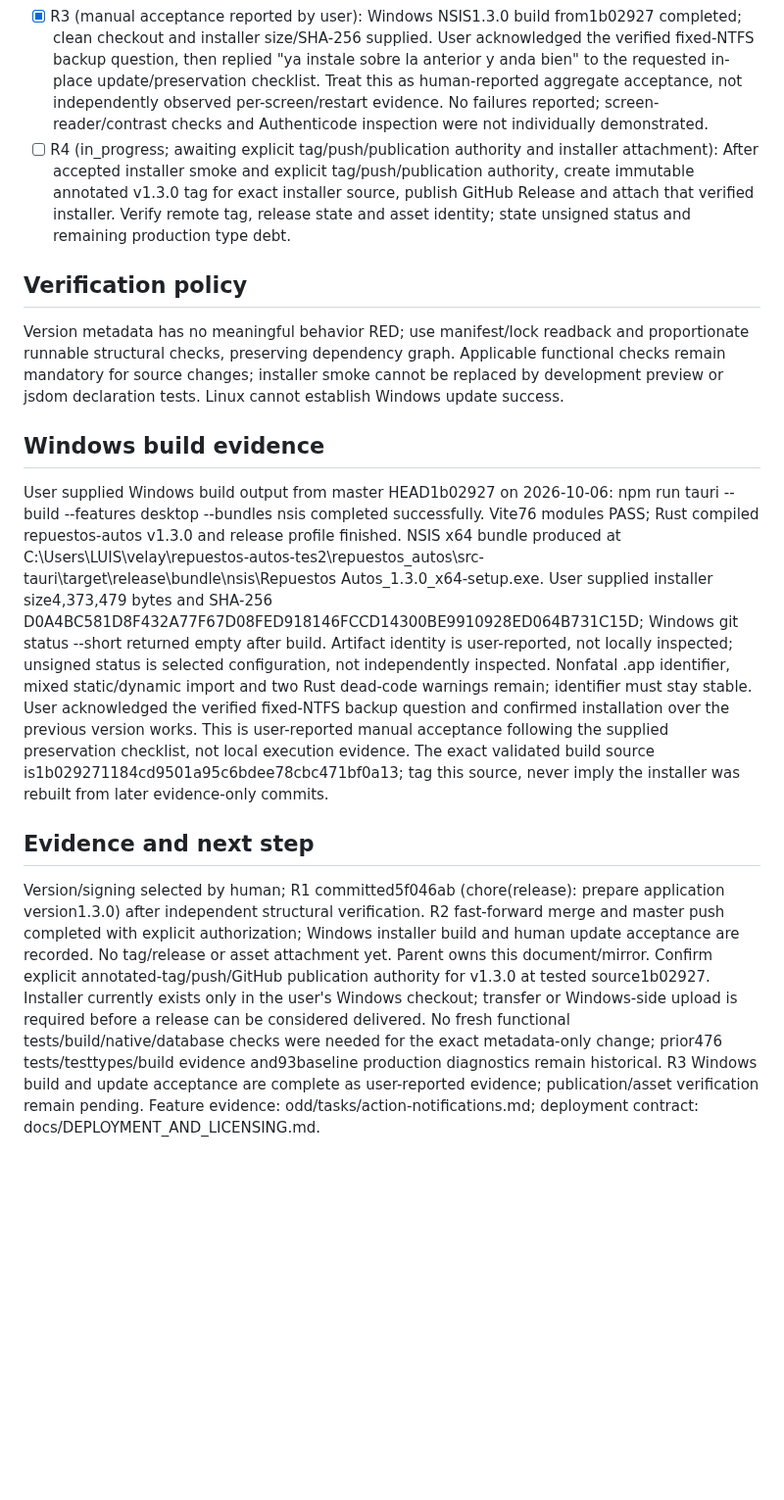
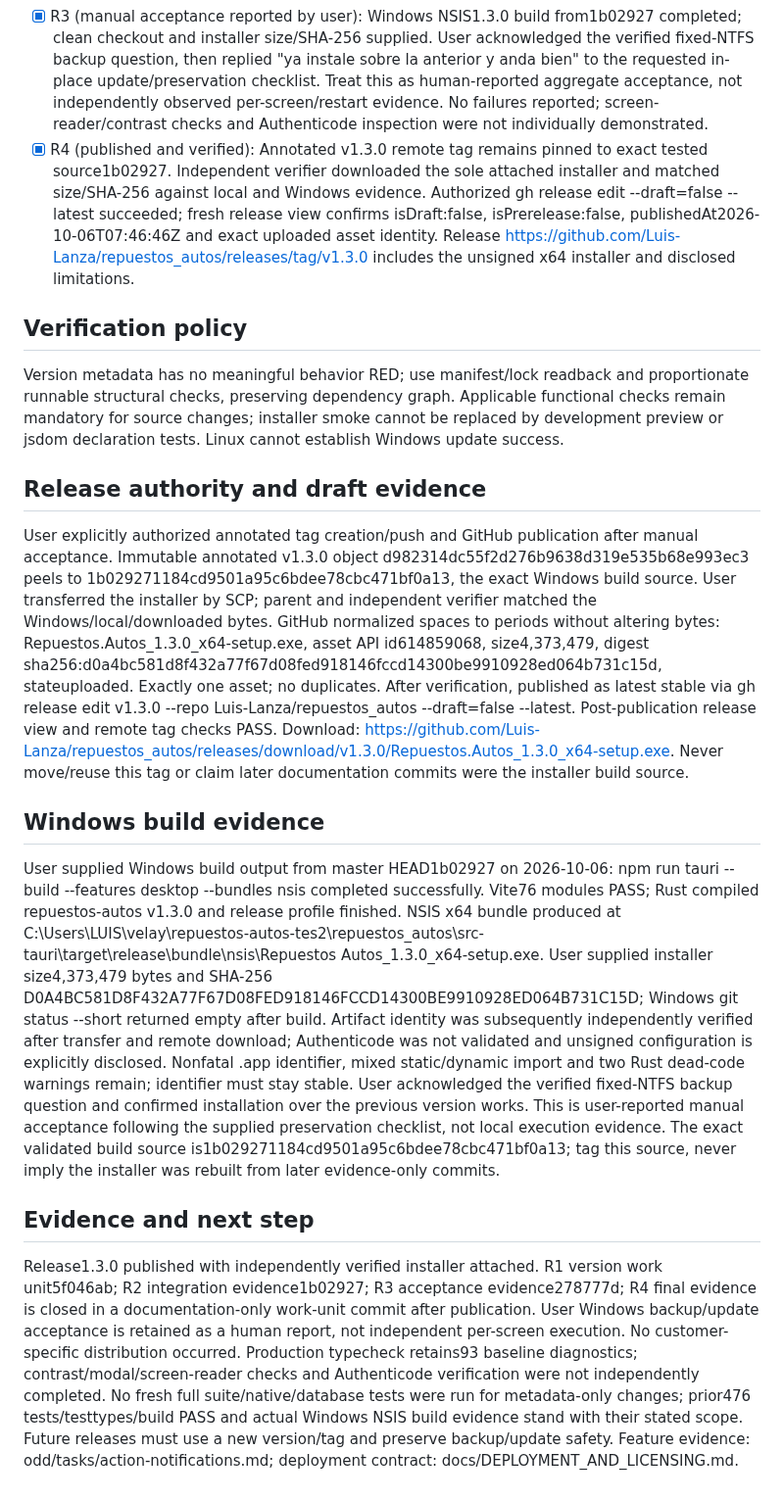
Before and after one commit to Luis-Lanza/repuestos_autos, a Markdown page: odd/tasks/release-v1.3.0.md, the part around the change. Shown at 98% size. Drawn GitHub-style; blank space fills up the shorter version.

Commit message:
docs(release): record published 1.3.0 installer identity

```diff
--- a/odd/tasks/release-v1.3.0.md
+++ b/odd/tasks/release-v1.3.0.md
@@ -15,13 +15,16 @@ Previous candidate checks: 476/476 tests (zero failed/skipped/cancelled), test t
 - [x] R1 (verified; committed 5f046abecf9ed32e14bc7fff7d233a2cabbf9943): Exactly three root app version entries changed to1.3.0 (+1/-1 each file). Writer and independent JSON/TOML parsing and whole-file single-replacement comparisons PASS; identifier/dependencies/signing unchanged. Parent diff/whitespace spot-check PASS. No meaningful behavior RED for metadata. ASSESS unassessable from unrelated untracked files required fulfilled independent verification; no fresh functional suite was claimed.
 - [x] R2 (integrated and transferred; ce3af5a809981eb559a7de6a3ae1e467f08b67f5): User explicitly approved fast-forward merge and push to master. Fresh fetch and ancestor checks PASS; non-force push advanced origin/master e34f435->ce3af5a and ls-remote verified exact HEAD. No protection found in queried surfaces (traditional endpoint404 ambiguity; zero repository rulesets). Six unrelated untracked documents preserved. Tracking-only follow-up adds no application changes; exact Windows build source must be recorded. No tag published.
 - [x] R3 (manual acceptance reported by user): Windows NSIS1.3.0 build from1b02927 completed; clean checkout and installer size/SHA-256 supplied. User acknowledged the verified fixed-NTFS backup question, then replied "ya instale sobre la anterior y anda bien" to the requested in-place update/preservation checklist. Treat this as human-reported aggregate acceptance, not independently observed per-screen/restart evidence. No failures reported; screen-reader/contrast checks and Authenticode inspection were not individually demonstrated.
-- [ ] R4 (in_progress; awaiting explicit tag/push/publication authority and installer attachment): After accepted installer smoke and explicit tag/push/publication authority, create immutable annotated v1.3.0 tag for exact installer source, publish GitHub Release and attach that verified installer. Verify remote tag, release state and asset identity; state unsigned status and remaining production type debt.
+- [x] R4 (published and verified): Annotated v1.3.0 remote tag remains pinned to exact tested source1b02927. Independent verifier downloaded the sole attached installer and matched size/SHA-256 against local and Windows evidence. Authorized gh release edit --draft=false --latest succeeded; fresh release view confirms isDraft:false, isPrerelease:false, publishedAt2026-10-06T07:46:46Z and exact uploaded asset identity. Release https://github.com/Luis-Lanza/repuestos_autos/releases/tag/v1.3.0 includes the unsigned x64 installer and disclosed limitations.
 
 ## Verification policy
 Version metadata has no meaningful behavior RED; use manifest/lock readback and proportionate runnable structural checks, preserving dependency graph. Applicable functional checks remain mandatory for source changes; installer smoke cannot be replaced by development preview or jsdom declaration tests. Linux cannot establish Windows update success.
 
+## Release authority and draft evidence
+User explicitly authorized annotated tag creation/push and GitHub publication after manual acceptance. Immutable annotated v1.3.0 object d982314dc55f2d276b9638d319e535b68e993ec3 peels to 1b029271184cd9501a95c6bdee78cbc471bf0a13, the exact Windows build source. User transferred the installer by SCP; parent and independent verifier matched the Windows/local/downloaded bytes. GitHub normalized spaces to periods without altering bytes: Repuestos.Autos_1.3.0_x64-setup.exe, asset API id614859068, size4,373,479, digest sha256:d0a4bc581d8f432a77f67d08fed918146fccd14300be9910928ed064b731c15d, stateuploaded. Exactly one asset; no duplicates. After verification, published as latest stable via gh release edit v1.3.0 --repo Luis-Lanza/repuestos_autos --draft=false --latest. Post-publication release view and remote tag checks PASS. Download: https://github.com/Luis-Lanza/repuestos_autos/releases/download/v1.3.0/Repuestos.Autos_1.3.0_x64-setup.exe. Never move/reuse this tag or claim later documentation commits were the installer build source.
+
 ## Windows build evidence
-User supplied Windows build output from master HEAD1b02927 on 2026-10-06: npm run tauri -- build --features desktop --bundles nsis completed successfully. Vite76 modules PASS; Rust compiled repuestos-autos v1.3.0 and release profile finished. NSIS x64 bundle produced at C:\Users\LUIS\velay\repuestos-autos-tes2\repuestos_autos\src-tauri\target\release\bundle\nsis\Repuestos Autos_1.3.0_x64-setup.exe. User supplied installer size4,373,479 bytes and SHA-256 D0A4BC581D8F432A77F67D08FED918146FCCD14300BE9910928ED064B731C15D; Windows git status --short returned empty after build. Artifact identity is user-reported, not locally inspected; unsigned status is selected configuration, not independently inspected. Nonfatal .app identifier, mixed static/dynamic import and two Rust dead-code warnings remain; identifier must stay stable. User acknowledged the verified fixed-NTFS backup question and confirmed installation over the previous version works. This is user-reported manual acceptance following the supplied preservation checklist, not local execution evidence. The exact validated build source is1b029271184cd9501a95c6bdee78cbc471bf0a13; tag this source, never imply the installer was rebuilt from later evidence-only commits.
+User supplied Windows build output from master HEAD1b02927 on 2026-10-06: npm run tauri -- build --features desktop --bundles nsis completed successfully. Vite76 modules PASS; Rust compiled repuestos-autos v1.3.0 and release profile finished. NSIS x64 bundle produced at C:\Users\LUIS\velay\repuestos-autos-tes2\repuestos_autos\src-tauri\target\release\bundle\nsis\Repuestos Autos_1.3.0_x64-setup.exe. User supplied installer size4,373,479 bytes and SHA-256 D0A4BC581D8F432A77F67D08FED918146FCCD14300BE9910928ED064B731C15D; Windows git status --short returned empty after build. Artifact identity was subsequently independently verified after transfer and remote download; Authenticode was not validated and unsigned configuration is explicitly disclosed. Nonfatal .app identifier, mixed static/dynamic import and two Rust dead-code warnings remain; identifier must stay stable. User acknowledged the verified fixed-NTFS backup question and confirmed installation over the previous version works. This is user-reported manual acceptance following the supplied preservation checklist, not local execution evidence. The exact validated build source is1b029271184cd9501a95c6bdee78cbc471bf0a13; tag this source, never imply the installer was rebuilt from later evidence-only commits.
 
 ## Evidence and next step
-Version/signing selected by human; R1 committed5f046ab (chore(release): prepare application version1.3.0) after independent structural verification. R2 fast-forward merge and master push completed with explicit authorization; Windows installer build and human update acceptance are recorded. No tag/release or asset attachment yet. Parent owns this document/mirror. Confirm explicit annotated-tag/push/GitHub publication authority for v1.3.0 at tested source1b02927. Installer currently exists only in the user's Windows checkout; transfer or Windows-side upload is required before a release can be considered delivered. No fresh functional tests/build/native/database checks were needed for the exact metadata-only change; prior476 tests/testtypes/build evidence and93baseline production diagnostics remain historical. R3 Windows build and update acceptance are complete as user-reported evidence; publication/asset verification remain pending. Feature evidence: odd/tasks/action-notifications.md; deployment contract: docs/DEPLOYMENT_AND_LICENSING.md.
+Release1.3.0 published with independently verified installer attached. R1 version work unit5f046ab; R2 integration evidence1b02927; R3 acceptance evidence278777d; R4 final evidence is closed in a documentation-only work-unit commit after publication. User Windows backup/update acceptance is retained as a human report, not independent per-screen execution. No customer-specific distribution occurred. Production typecheck retains93 baseline diagnostics; contrast/modal/screen-reader checks and Authenticode verification were not independently completed. No fresh full suite/native/database tests were run for metadata-only changes; prior476 tests/testtypes/build PASS and actual Windows NSIS build evidence stand with their stated scope. Future releases must use a new version/tag and preserve backup/update safety. Feature evidence: odd/tasks/action-notifications.md; deployment contract: docs/DEPLOYMENT_AND_LICENSING.md.
```
